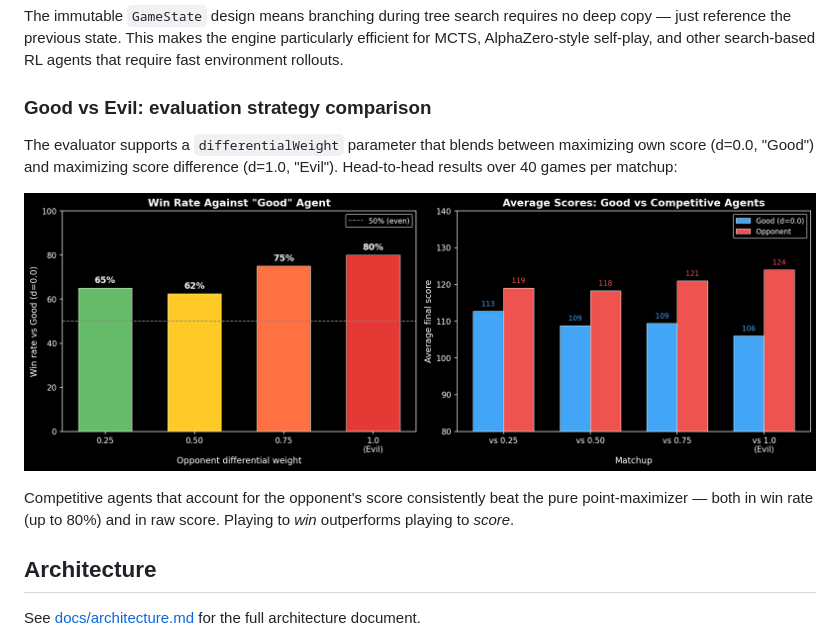
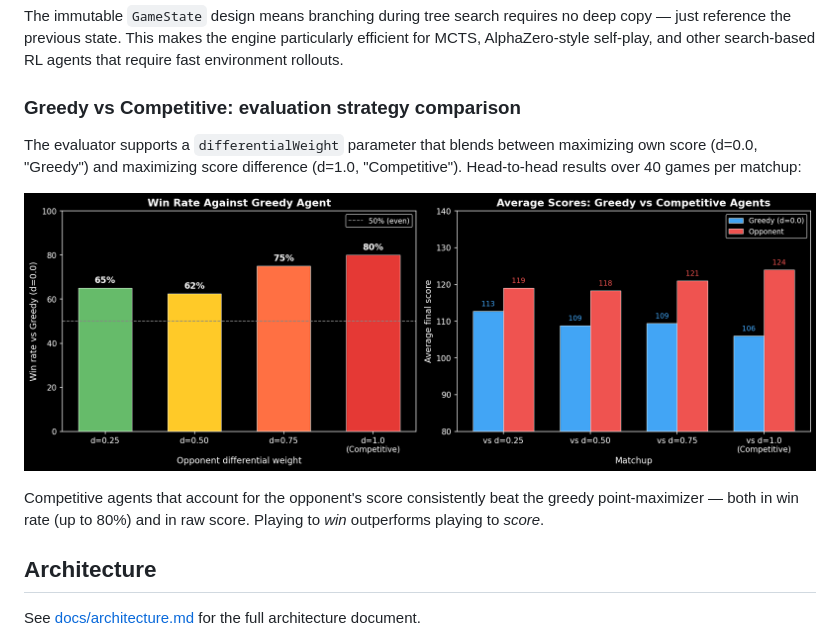
Before and after one commit to wingedsheep/carcassonne-kotlin, a Markdown page: README.md, the part around the change. Drawn GitHub-style; pictures changed too: evaluator-comparison.png.

Commit message:
Rename Good/Evil to Greedy/Competitive in evaluator comparison
Co-Authored-By: Claude Opus 4.6 (1M context) <noreply@anthropic.com>

```diff
--- a/README.md
+++ b/README.md
@@ -15,13 +15,13 @@ The engine is designed for AI and reinforcement learning workloads where million
 
 The immutable `GameState` design means branching during tree search requires no deep copy — just reference the previous state. This makes the engine particularly efficient for MCTS, AlphaZero-style self-play, and other search-based RL agents that require fast environment rollouts.
 
-### Good vs Evil: evaluation strategy comparison
+### Greedy vs Competitive: evaluation strategy comparison
 
-The evaluator supports a `differentialWeight` parameter that blends between maximizing own score (d=0.0, "Good") and maximizing score difference (d=1.0, "Evil"). Head-to-head results over 40 games per matchup:
+The evaluator supports a `differentialWeight` parameter that blends between maximizing own score (d=0.0, "Greedy") and maximizing score difference (d=1.0, "Competitive"). Head-to-head results over 40 games per matchup:
 
 ![Evaluator comparison](evaluator-comparison.png)
 
-Competitive agents that account for the opponent's score consistently beat the pure point-maximizer — both in win rate (up to 80%) and in raw score. Playing to *win* outperforms playing to *score*.
+Competitive agents that account for the opponent's score consistently beat the greedy point-maximizer — both in win rate (up to 80%) and in raw score. Playing to *win* outperforms playing to *score*.
 
 ## Architecture
 
```
